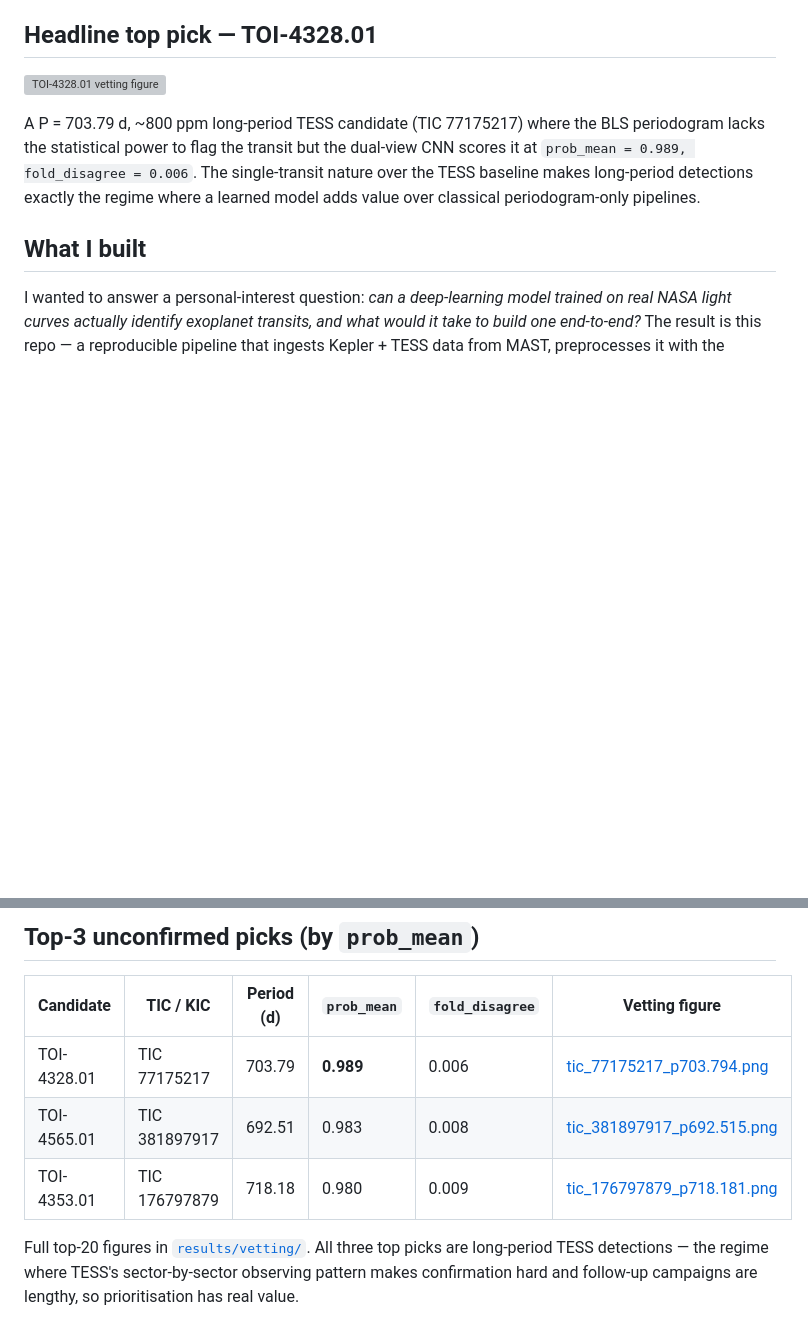
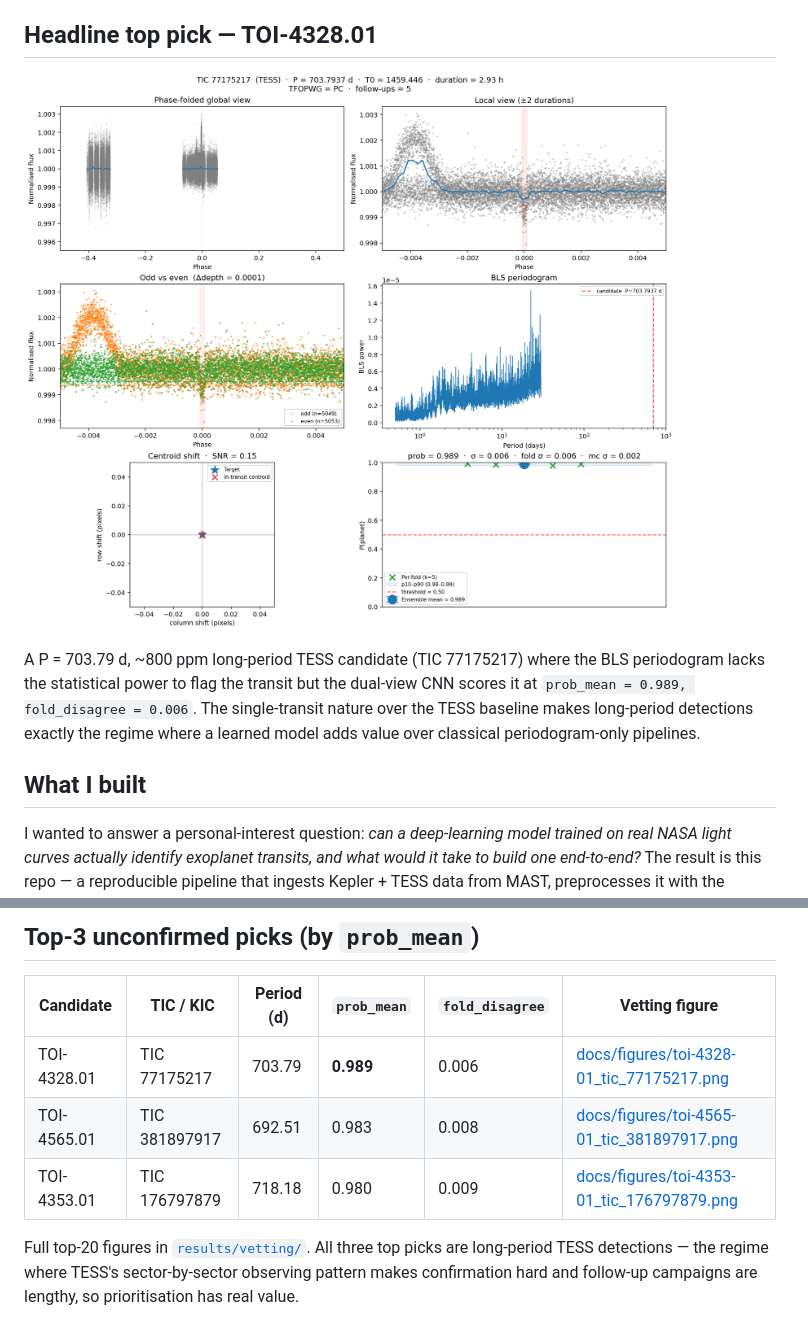
Before and after one commit to OliverDonaldson/exoplanet-hunter, a Markdown page: README.md, 2 parts joined by grey strips. Drawn GitHub-style; pictures changed too: docs/figures/toi-4328-01_tic_77175217.png (added); blank space fills up the shorter version; grey boxes are pictures that could not be loaded.

Commit message:
fix(docs): track top-pick vetting figures so README renders on GitHub
The README embedded `results/vetting/tic_77175217_p703.794.png` and linked
the other two top picks, but `results/` is gitignored so the figures
never reached GitHub and the README rendered with broken images.

Copy the three top-3 vetting figures into a tracked `docs/figures/` dir
with cleaner names (`toi-XXXX-01_tic_NNNN.png`) and point the README at
them. The original `results/vetting/` output stays gitignored as before —
it's regeneratable from `scripts/render_vetting.py`.

```diff
--- a/README.md
+++ b/README.md
@@ -25,7 +25,7 @@ ranked priority list of 6,200 unconfirmed candidates with uncertainty bands.
 
 ## Headline top pick — TOI-4328.01
 
-![TOI-4328.01 vetting figure](results/vetting/tic_77175217_p703.794.png)
+![TOI-4328.01 vetting figure](docs/figures/toi-4328-01_tic_77175217.png)
 
 A P = 703.79 d, ~800 ppm long-period TESS candidate (TIC 77175217) where
 the BLS periodogram lacks the statistical power to flag the transit but the
@@ -65,9 +65,9 @@ generalisation check, not a benchmark claim.
 
 | Candidate | TIC / KIC | Period (d) | `prob_mean` | `fold_disagree` | Vetting figure |
 |---|---|---|---|---|---|
-| TOI-4328.01 | TIC 77175217 | 703.79 | **0.989** | 0.006 | [tic_77175217_p703.794.png](results/vetting/tic_77175217_p703.794.png) |
-| TOI-4565.01 | TIC 381897917 | 692.51 | 0.983 | 0.008 | [tic_381897917_p692.515.png](results/vetting/tic_381897917_p692.515.png) |
-| TOI-4353.01 | TIC 176797879 | 718.18 | 0.980 | 0.009 | [tic_176797879_p718.181.png](results/vetting/tic_176797879_p718.181.png) |
+| TOI-4328.01 | TIC 77175217 | 703.79 | **0.989** | 0.006 | [docs/figures/toi-4328-01_tic_77175217.png](docs/figures/toi-4328-01_tic_77175217.png) |
+| TOI-4565.01 | TIC 381897917 | 692.51 | 0.983 | 0.008 | [docs/figures/toi-4565-01_tic_381897917.png](docs/figures/toi-4565-01_tic_381897917.png) |
+| TOI-4353.01 | TIC 176797879 | 718.18 | 0.980 | 0.009 | [docs/figures/toi-4353-01_tic_176797879.png](docs/figures/toi-4353-01_tic_176797879.png) |
 
 Full top-20 figures in [`results/vetting/`](results/vetting). All three
 top picks are long-period TESS detections — the regime where TESS's
```
Also changed, not shown: docs/figures/toi-4353-01_tic_176797879.png (added), docs/figures/toi-4565-01_tic_381897917.png (added).
